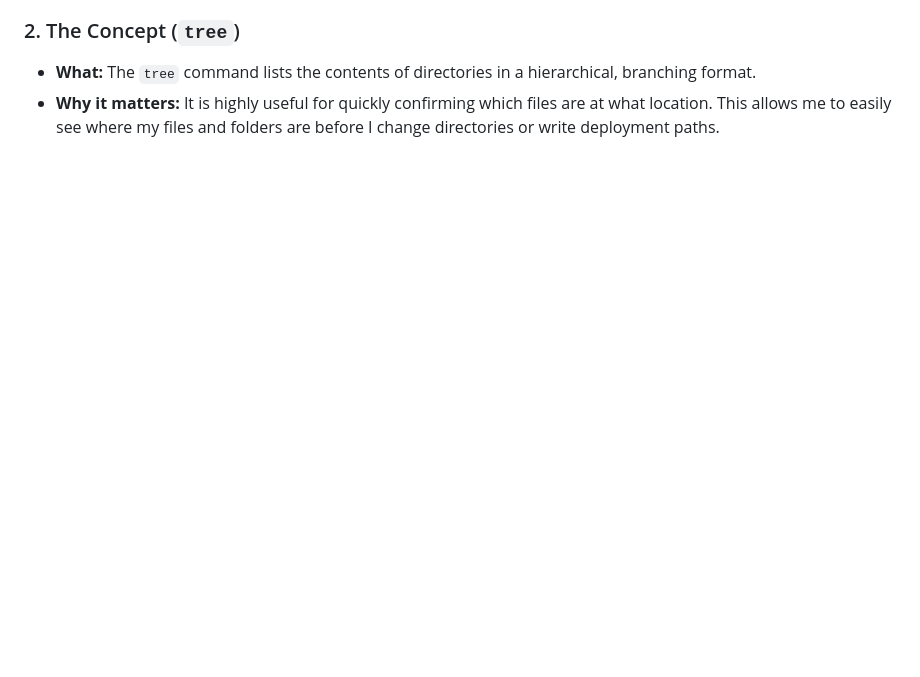
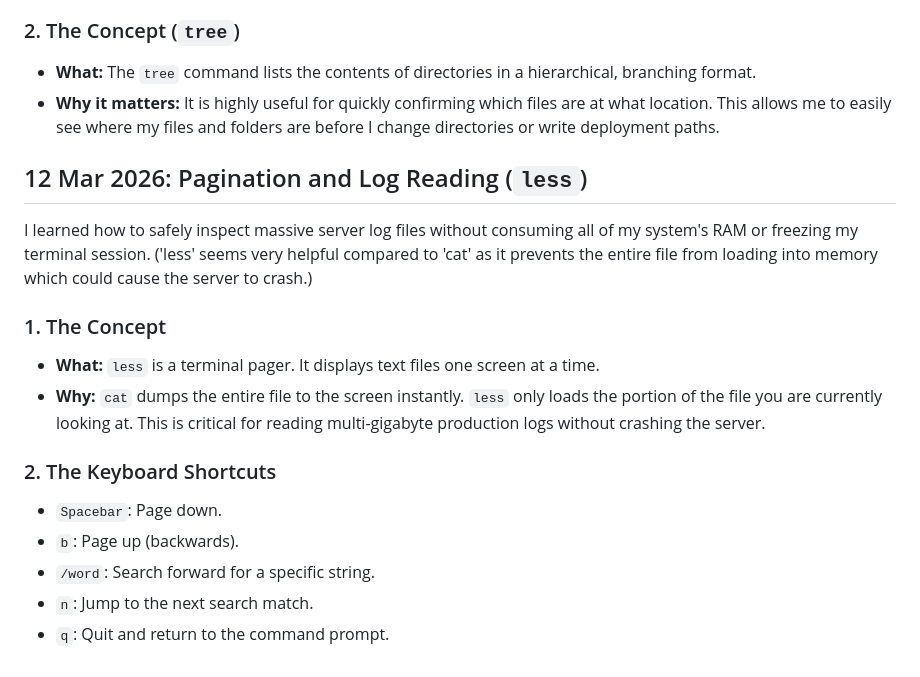
Before and after one commit to galaxymeowaz/Cloud_Portfolio, a Markdown page: Linux-Notes.md, the part around the change. Drawn GitHub-style; blank space fills up the shorter version.

Commit message:
Learned about "less".

```diff
--- a/Linux-Notes.md
+++ b/Linux-Notes.md
@@ -837,3 +837,18 @@ Command: `sudo apt install tree -y`
 ### 2. The Concept (`tree`)
 - **What:** The `tree` command lists the contents of directories in a hierarchical, branching format.
 - **Why it matters:** It is highly useful for quickly confirming which files are at what location. This allows me to easily see where my files and folders are before I change directories or write deployment paths.
+
+## 12 Mar 2026: Pagination and Log Reading (`less`)
+
+I learned how to safely inspect massive server log files without consuming all of my system's RAM or freezing my terminal session. ('less' seems very helpful compared to 'cat' as it prevents the entire file from loading into memory which could cause the server to crash.)
+
+### 1. The Concept
+- **What:** `less` is a terminal pager. It displays text files one screen at a time.
+- **Why:** `cat` dumps the entire file to the screen instantly. `less` only loads the portion of the file you are currently looking at. This is critical for reading multi-gigabyte production logs without crashing the server.
+
+### 2. The Keyboard Shortcuts
+- `Spacebar`: Page down.
+- `b`: Page up (backwards).
+- `/word`: Search forward for a specific string.
+- `n`: Jump to the next search match.
+- `q`: Quit and return to the command prompt.
```
